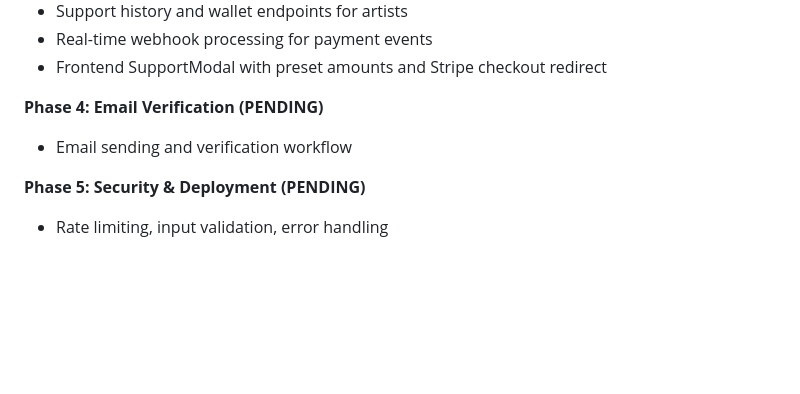
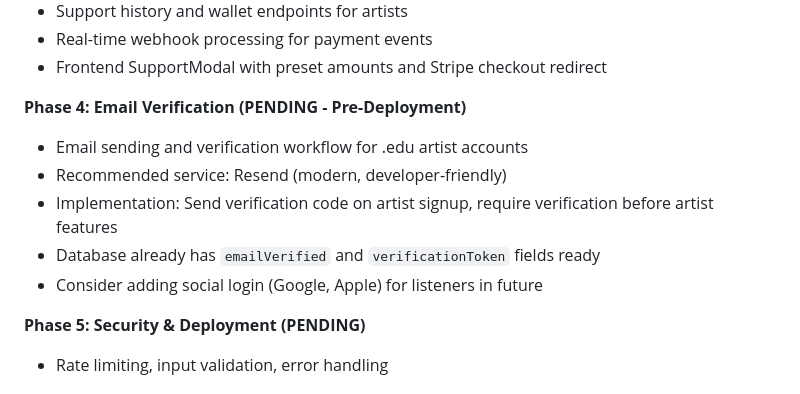
Before and after one commit to campus-music/campus-music, a Markdown page: replit.md, the part around the change. Drawn GitHub-style; blank space fills up the shorter version.

Commit message:
Defer artist email verification to before deployment
Update replit.md to mark artist email verification as a pending pre-deployment task, recommending Resend and noting existing database fields for verification.

Replit-Commit-Author: Agent
Replit-Commit-Session-Id: 8db0cb74-80e9-4c74-bd4c-10f8c8f72980
Replit-Commit-Checkpoint-Type: full_checkpoint
Replit-Commit-Event-Id: a5b06c89-d107-4526-bd5d-6f8161ac48d8
Replit-Commit-Screenshot-Url: https://storage.googleapis.com/screenshot-production-us-central1/23ec83e9-3a00-4b81-9191-6fd0c121d73d/8db0cb74-80e9-4c74-bd4c-10f8c8f72980/NxJ3gSH

```diff
--- a/replit.md
+++ b/replit.md
@@ -175,8 +175,12 @@ Preferred communication style: Simple, everyday language.
 - Real-time webhook processing for payment events
 - Frontend SupportModal with preset amounts and Stripe checkout redirect
 
-**Phase 4: Email Verification (PENDING)**
-- Email sending and verification workflow
+**Phase 4: Email Verification (PENDING - Pre-Deployment)**
+- Email sending and verification workflow for .edu artist accounts
+- Recommended service: Resend (modern, developer-friendly)
+- Implementation: Send verification code on artist signup, require verification before artist features
+- Database already has `emailVerified` and `verificationToken` fields ready
+- Consider adding social login (Google, Apple) for listeners in future
 
 **Phase 5: Security & Deployment (PENDING)**
 - Rate limiting, input validation, error handling
```
